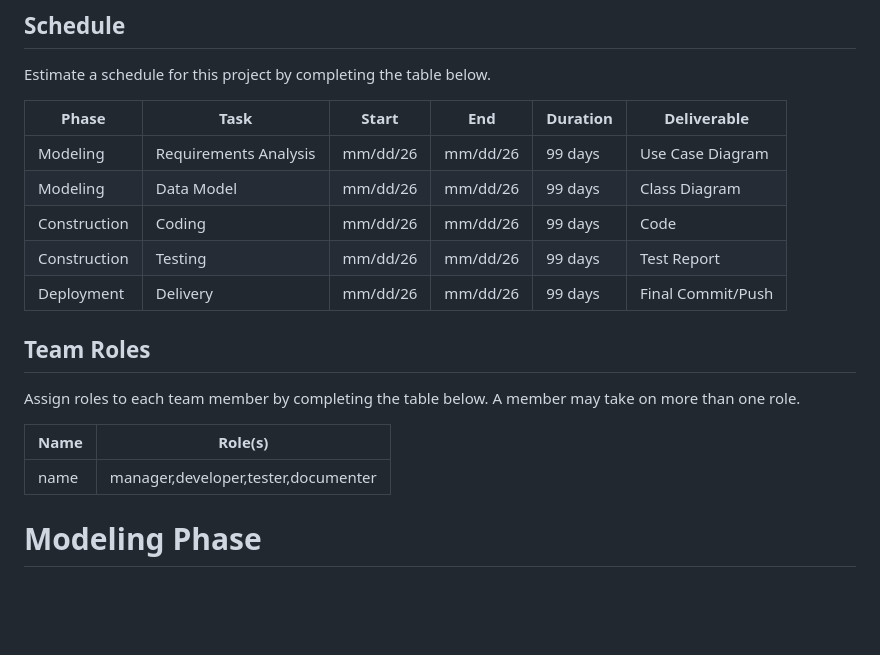
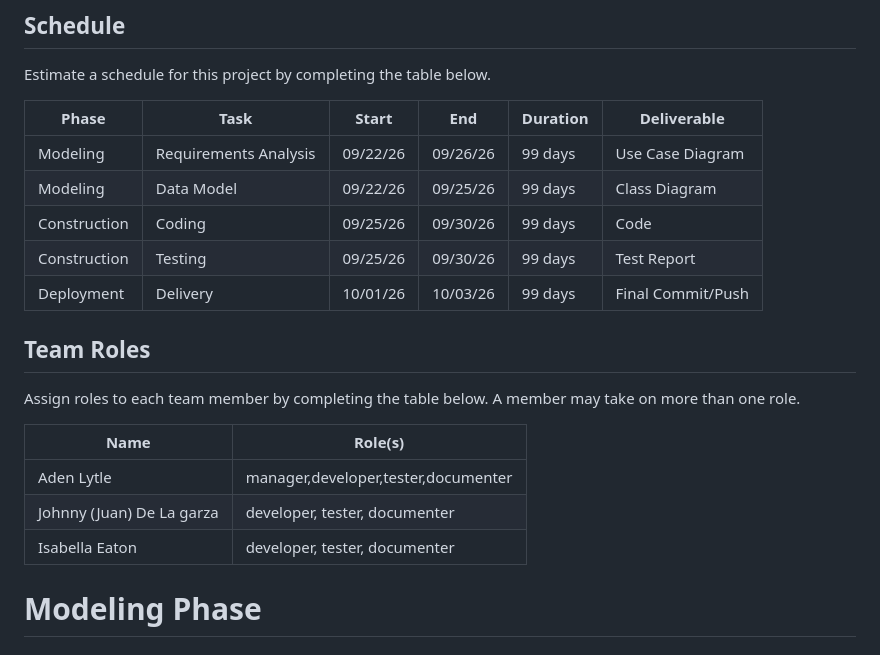
Before and after one commit to AdenPotato/CS3250-project-1, a Markdown page: README.md, the part around the change. GitHub-like rendering; blank space fills up the shorter version.

Commit message:
Update project schedule and team roles in README
Included tentative task deadlines and assigned member roles
-Isabella Eaton

```diff
--- a/README.md
+++ b/README.md
@@ -45,11 +45,11 @@ Estimate a schedule for this project by completing the table below.
 
 |Phase|Task|Start|End|Duration|Deliverable|
 |---|---|---|---|---|---|
-|Modeling|Requirements Analysis|mm/dd/26|mm/dd/26|99 days|Use Case Diagram|
-|Modeling|Data Model|mm/dd/26|mm/dd/26|99 days|Class Diagram|
-|Construction|Coding|mm/dd/26|mm/dd/26|99 days|Code|
-|Construction|Testing|mm/dd/26|mm/dd/26|99 days|Test Report|
-|Deployment|Delivery|mm/dd/26|mm/dd/26|99 days|Final Commit/Push|
+|Modeling|Requirements Analysis|09/22/26|09/26/26|99 days|Use Case Diagram|
+|Modeling|Data Model|09/22/26|09/25/26|99 days|Class Diagram|
+|Construction|Coding|09/25/26|09/30/26|99 days|Code|
+|Construction|Testing|09/25/26|09/30/26|99 days|Test Report|
+|Deployment|Delivery|10/01/26|10/03/26|99 days|Final Commit/Push|
 
 ## Team Roles
 
@@ -57,7 +57,9 @@ Assign roles to each team member by completing the table below. A member may tak
 
 |Name|Role(s)|
 |--|--|
-|name|manager,developer,tester,documenter|
+|Aden Lytle|manager,developer,tester,documenter|
+|Johnny (Juan) De La garza | developer, tester, documenter|
+|Isabella Eaton| developer, tester, documenter|
 
 # Modeling Phase
 
```
